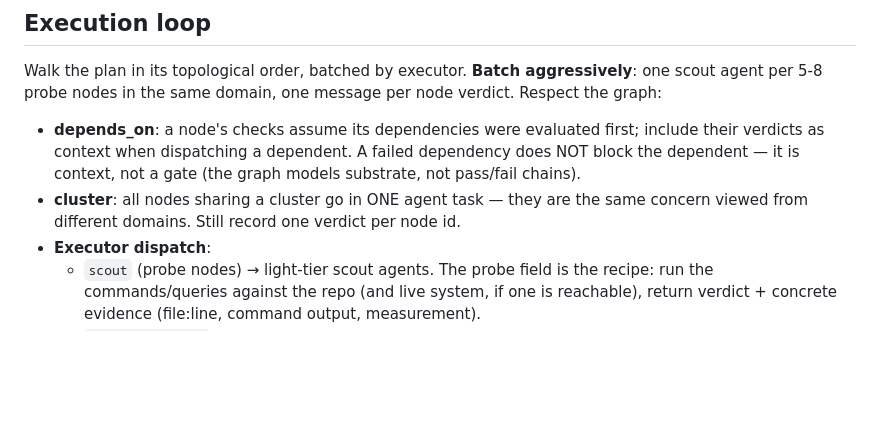
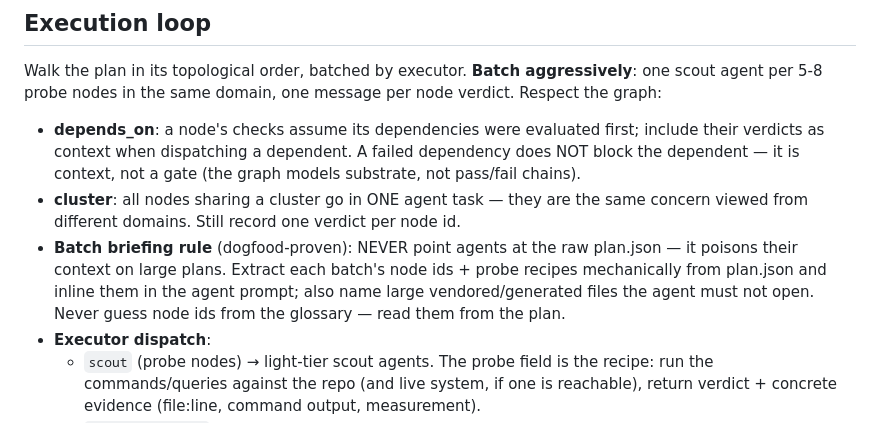
Before and after one commit to albiol2004/trio-agent-loop, a Markdown page: omp/commands/trio-productionize.md, the part around the change. Rendered like a GitHub page; blank space fills up the shorter version.

Commit message:
productionize: dogfood lessons — batch briefing rule in /trio-productionize
From the threejs dogfood run: inline per-batch probe recipes instead of
handing agents the raw plan.json; ban large vendored files by name;
extract node ids from the plan mechanically.

```diff
--- a/omp/commands/trio-productionize.md
+++ b/omp/commands/trio-productionize.md
@@ -36,6 +36,11 @@ message per node verdict. Respect the graph:
 - **cluster**: all nodes sharing a cluster go in ONE agent task — they are
   the same concern viewed from different domains. Still record one verdict
   per node id.
+- **Batch briefing rule** (dogfood-proven): NEVER point agents at the raw
+  plan.json — it poisons their context on large plans. Extract each batch's
+  node ids + probe recipes mechanically from plan.json and inline them in the
+  agent prompt; also name large vendored/generated files the agent must not
+  open. Never guess node ids from the glossary — read them from the plan.
 - **Executor dispatch**:
   - `scout` (probe nodes) → light-tier scout agents. The probe field is the
     recipe: run the commands/queries against the repo (and live system, if
```
